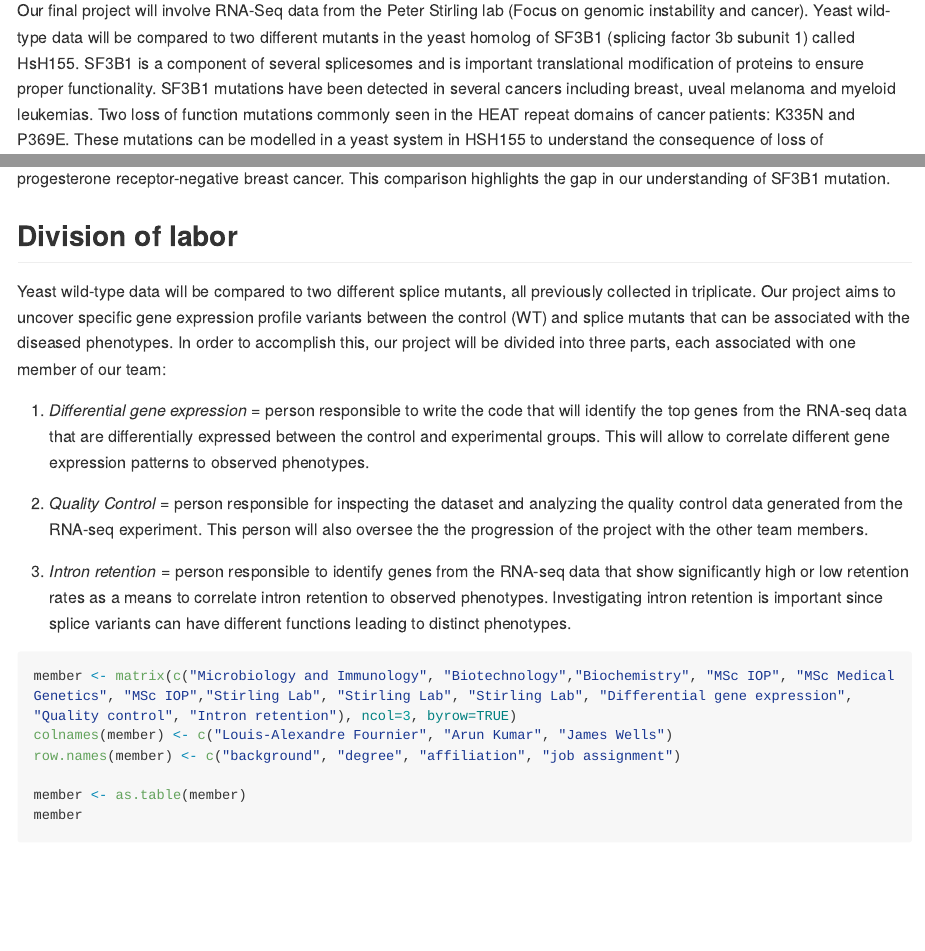
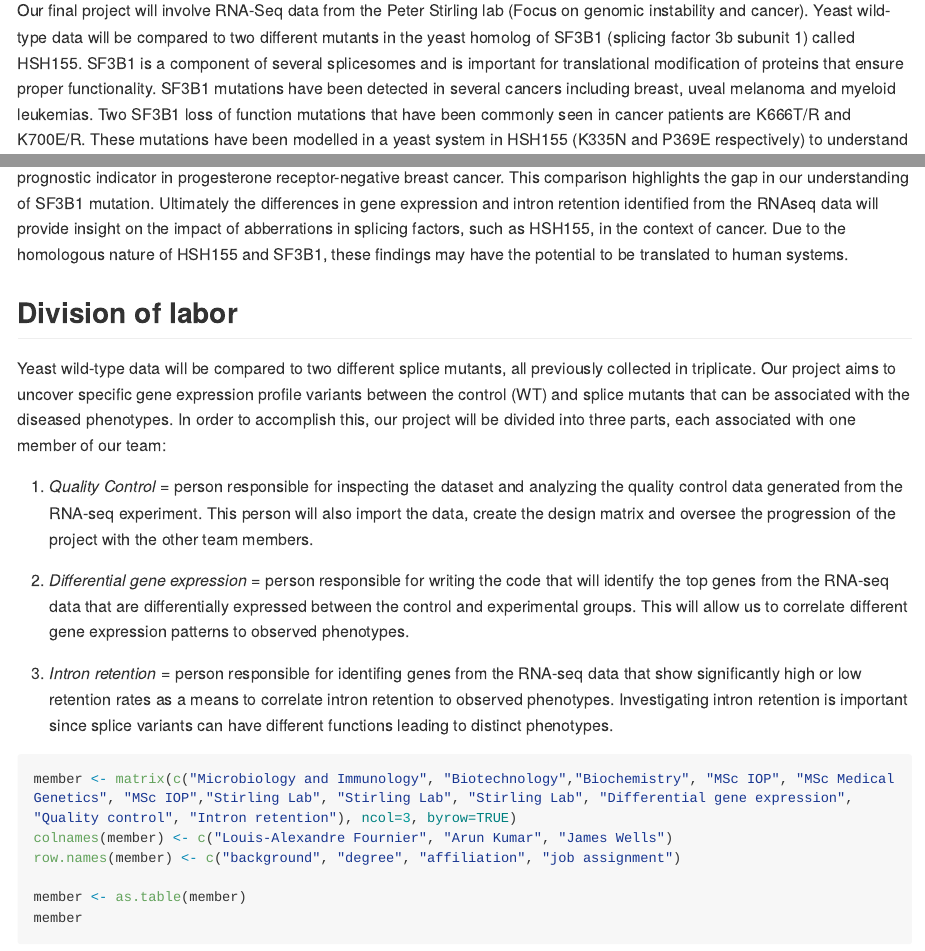
Before and after one commit to lfourn13/Fournier_Kumar_Wells_STAT540_Group_Project, an R Markdown document (Proposal.Rmd): the page in a window 1100 px wide, from 380 px down, and a second part further down, joined at a grey line. The pictures show the output file Proposal.md that the author committed with the source, drawn offline in the style of GitHub; long lines of code are wrapped.

Commit message:
Final changes

````diff
--- a/Proposal.Rmd
+++ b/Proposal.Rmd
@@ -10,17 +10,17 @@ Members: Arun Kumar @arunk95, James Wells @jameswells96 and Louis-Alexandre Four
 
 ## **Motivation and background work**
 
-Our final project will involve RNA-Seq data from the Peter Stirling lab (Focus on genomic instability and cancer). Yeast wild-type data will be compared to two different mutants in the yeast homolog of SF3B1 (splicing factor 3b subunit 1) called HSH155. SF3B1 is a component of several splicesomes and is important translational modification of proteins to ensure proper functionality. SF3B1 mutations have been detected in several cancers including breast, uveal melanoma and myeloid leukemias. Two loss of function mutations commonly seen in the HEAT repeat domains of cancer patients: K335N and P369E. These mutations can be modelled in a yeast system in HSH155 to understand the consequence of loss of splicesomal function. Specifically, we want to know how these splice mutants are implicated in gene expression and intron retention rate and how this may induce a cancerous phenotype. SF3B1 is the most mutated gene in myeloid malignancies and is indicative of better overall survival compared to wildtype counterparts. However, SF3B1 is a poor prognostic indicator in progesterone receptor-negative breast cancer. This comparison highlights the gap in our understanding of SF3B1 mutation.
+Our final project will involve RNA-Seq data from the Peter Stirling lab (Focus on genomic instability and cancer). Yeast wild-type data will be compared to two different mutants in the yeast homolog of SF3B1 (splicing factor 3b subunit 1) called HSH155. SF3B1 is a component of several splicesomes and is important for translational modification of proteins that ensure proper functionality. SF3B1 mutations have been detected in several cancers including breast, uveal melanoma and myeloid leukemias. Two SF3B1 loss of function mutations that have been commonly seen in cancer patients are K666T/R and K700E/R. These mutations have been modelled in a yeast system in HSH155 (K335N and P369E respectively) to understand the consequence of loss of splicesomal function. Specifically, we want to know how these splice mutants are implicated in gene expression and intron retention rate and how this may induce a cancerous phenotype. We expect loss of HSH155 function in yeast will result in higher intron retention and/or altered gene expression in genes associated with growth, proliferation or DNA repair, all of which are pathways commonly altered in cancer. SF3B1 is the most mutated gene in myeloid malignancies and is indicative of better overall survival compared to wildtype counterparts. However, SF3B1 is a poor prognostic indicator in progesterone receptor-negative breast cancer. This comparison highlights the gap in our understanding of SF3B1 mutation. Ultimately the differences in gene expression and intron retention identified from the RNAseq data will provide insight on the impact of abberrations in splicing factors, such as HSH155, in the context of cancer. Due to the homologous nature of HSH155 and SF3B1, these findings may have the potential to be translated to human systems.
 
 ## **Division of labor**
 
 Yeast wild-type data will be compared to two different splice mutants, all previously collected in triplicate. Our project aims to uncover specific gene expression profile variants between the control (WT) and splice mutants that can be associated with the diseased phenotypes. In order to accomplish this, our project will be divided into three parts, each associated with one member of our team:
 
-  1) *Quality Control* = person responsible for inspecting the dataset and analyzing the quality control data generated from the RNA-seq experiment. This person will also oversee the the progression of the project with the other team members.
+  1) *Quality Control* = person responsible for inspecting the dataset and analyzing the quality control data generated from the RNA-seq experiment. This person will also import the data, create the design matrix and oversee the progression of the project with the other team members.
 
-  2) *Differential gene expression* = person responsible to write the code that will identify the top genes from the RNA-seq data that are differentially expressed between the control and experimental groups. This will allow to correlate different gene expression patterns to observed phenotypes.
+  2) *Differential gene expression* = person responsible for writing the code that will identify the top genes from the RNA-seq data that are differentially expressed between the control and experimental groups. This will allow us to correlate different gene expression patterns to observed phenotypes.
 
-  3) *Intron retention* = person responsible to identify genes from the RNA-seq data  that show significantly high or low retention rates as a means to correlate intron retention to observed phenotypes. Investigating intron retention is important since splice variants can have different functions leading to distinct phenotypes.
+  3) *Intron retention* = person responsible for identifing genes from the RNA-seq data that show significantly high or low retention rates as a means to correlate intron retention to observed phenotypes. Investigating intron retention is important since splice variants can have different functions leading to distinct phenotypes.
 
 ```{r table}
 member <- matrix(c("Microbiology and Immunology", "Biotechnology","Biochemistry", "MSc IOP", "MSc Medical Genetics", "MSc IOP","Stirling Lab", "Stirling Lab", "Stirling Lab", "Differential gene expression", "Quality control", "Intron retention"), ncol=3, byrow=TRUE)
````
Also changed, not shown: Proposal.md, Proposal.Rmd (2 more changed lines).
